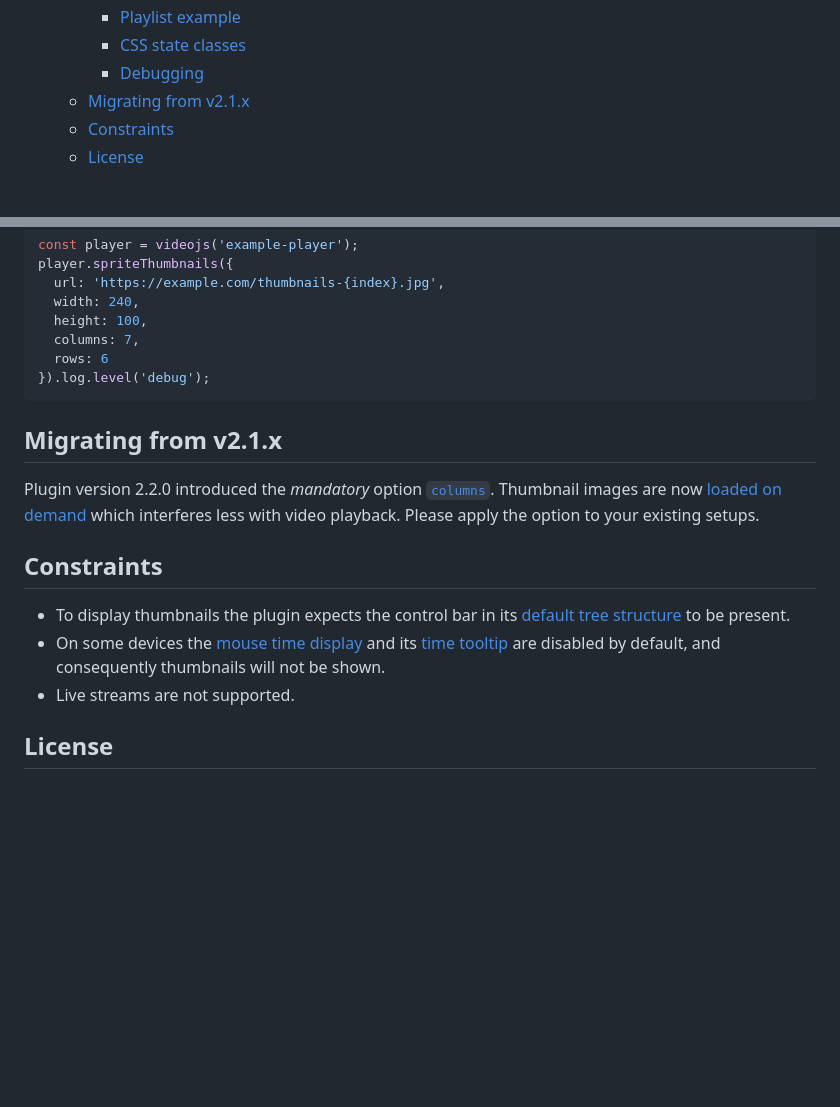
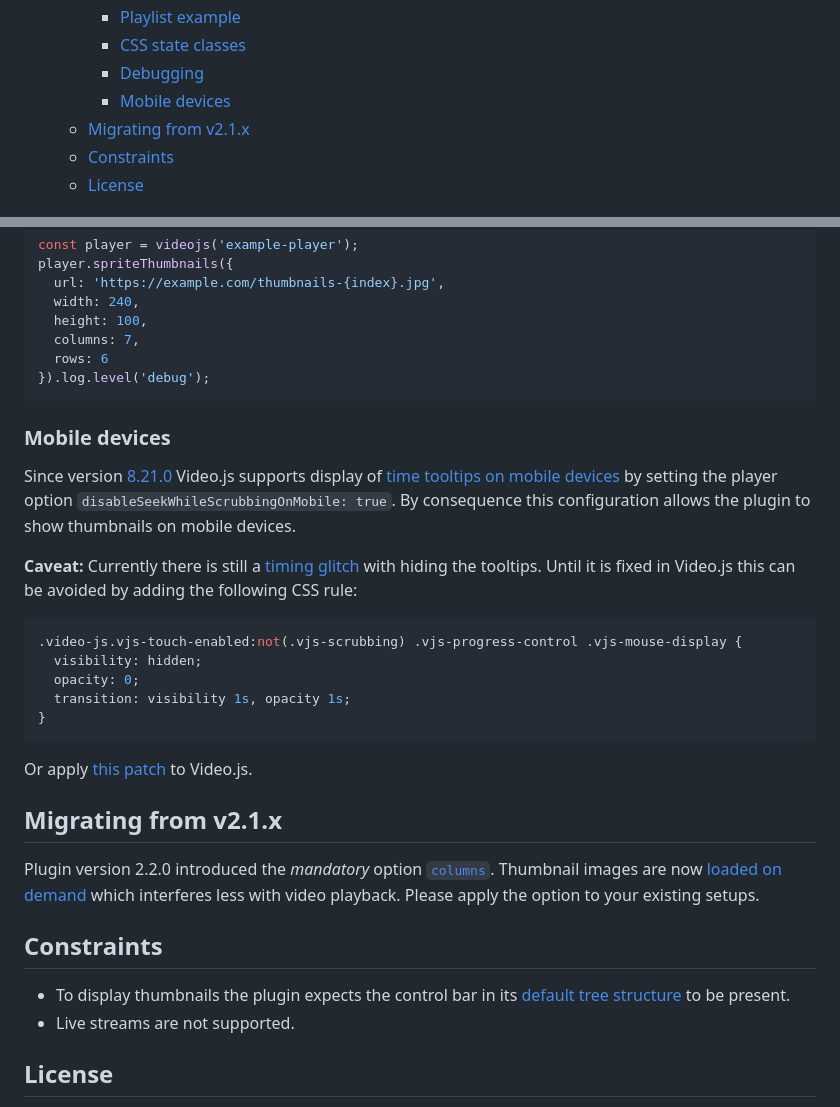
Before and after one commit to phloxic/videojs-sprite-thumbnails, a Markdown page: README.md, 2 parts joined by grey strips. GitHub-like rendering; blank space fills up the shorter version.

Commit message:
doc: explain how to enable plugin on mobile devices

````diff
--- a/README.md
+++ b/README.md
@@ -19,6 +19,7 @@
     - [Playlist example](#playlist-example)
     - [CSS state classes](#css-state-classes)
     - [Debugging](#debugging)
+    - [Mobile devices](#mobile-devices)
   - [Migrating from v2.1.x](#migrating-from-v21x)
   - [Constraints](#constraints)
   - [License](#license)
@@ -336,6 +337,22 @@ player.spriteThumbnails({
 }).log.level('debug');
 ```
 
+### Mobile devices
+
+Since version [8.21.0](https://github.com/videojs/video.js/commit/ca6f8235453d0d45ae4d05c8b056e2a8c206bc26) Video.js supports display of [time tooltips on mobile devices](https://github.com/videojs/video.js/commit/57d6ab65ea8dbbb7718c90754f4421918c3b2c28) by setting the player option `disableSeekWhileScrubbingOnMobile: true`. By consequence this configuration allows the plugin to show thumbnails on mobile devices.
+
+**Caveat:** Currently there is still a [timing glitch](https://github.com/phloxic/videojs-sprite-thumbnails/issues/69) with hiding the tooltips. Until it is fixed in Video.js this can be avoided by adding the following CSS rule:
+
+```css
+.video-js.vjs-touch-enabled:not(.vjs-scrubbing) .vjs-progress-control .vjs-mouse-display {
+  visibility: hidden;
+  opacity: 0;
+  transition: visibility 1s, opacity 1s;
+}
+```
+
+Or apply [this patch](https://github.com/videojs/video.js/pull/8945/commits/79a0fc9379eef8c8ee36ff68ba73d9bae4bd01e2) to Video.js.
+
 <h2 id="migrating-from-v21x">Migrating from v2.1.x</h2>
 
 Plugin version 2.2.0 introduced the *mandatory* option [`columns`](#columns). Thumbnail images are now [loaded on demand](https://github.com/phloxic/videojs-sprite-thumbnails/issues/56)  which interferes less with video playback. Please apply the option to your existing setups.
@@ -343,7 +360,6 @@ Plugin version 2.2.0 introduced the *mandatory* option [`columns`](#columns). Th
 ## Constraints
 
 - To display thumbnails the plugin expects the control bar in its [default tree structure](https://docs.videojs.com/tutorial-components.html#default-component-tree) to be present.
-- On some devices the [mouse time display](https://docs.videojs.com/mousetimedisplay) and its [time tooltip](https://docs.videojs.com/timetooltip) are disabled by default, and consequently thumbnails will not be shown.
 - Live streams are not supported.
 
 ## License
````
Also changed, not shown: other parts of README.md (+1 -1 lines).
